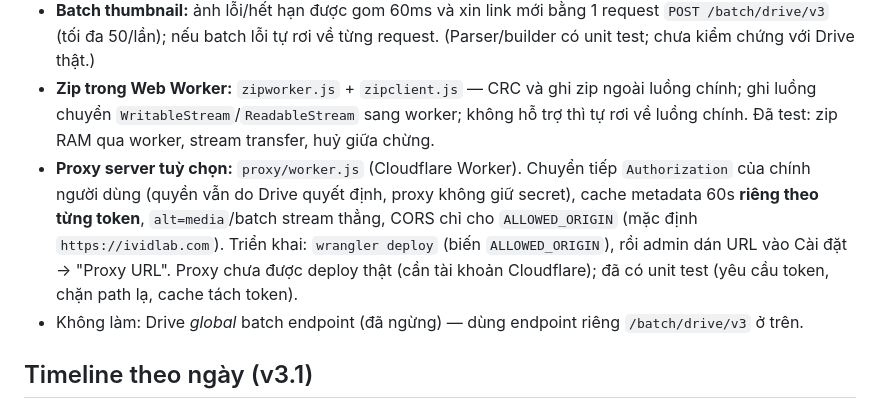
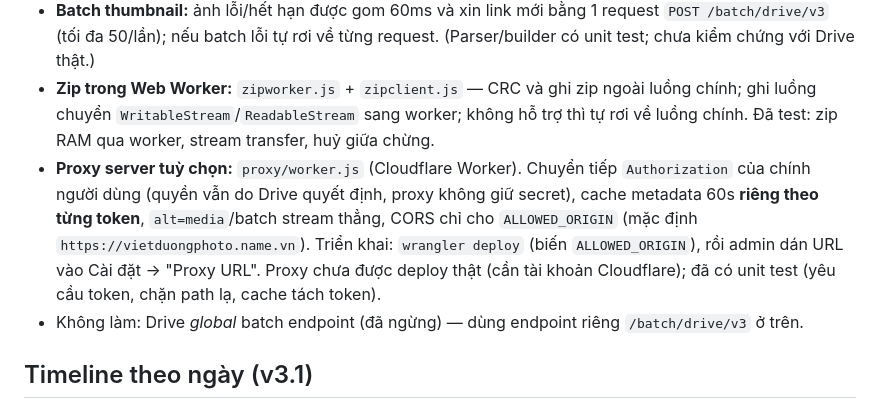
Before and after one commit to javisdinh0/vietduongphoto, a Markdown page: docs/README.md, the part around the change. Rendered like a GitHub page.

Commit message:
Docs: default ALLOWED_ORIGIN is the new domain
Co-Authored-By: Claude Sonnet 5.5 <noreply@anthropic.com>

```diff
--- a/docs/README.md
+++ b/docs/README.md
@@ -37,7 +37,7 @@ Thư viện ảnh đọc từ một thư mục Google Drive, chạy hoàn toàn
 - **Hiện album sớm:** lần đầu chưa có cache, danh sách album hiện ngay khi có cây thư mục (số ảnh "…"), điền số + ảnh bìa khi tải xong file. Test: `?demo=1&slow=6000`.
 - **Batch thumbnail:** ảnh lỗi/hết hạn được gom 60ms và xin link mới bằng 1 request `POST /batch/drive/v3` (tối đa 50/lần); nếu batch lỗi tự rơi về từng request. (Parser/builder có unit test; chưa kiểm chứng với Drive thật.)
 - **Zip trong Web Worker:** `zipworker.js` + `zipclient.js` — CRC và ghi zip ngoài luồng chính; ghi luồng chuyển `WritableStream`/`ReadableStream` sang worker; không hỗ trợ thì tự rơi về luồng chính. Đã test: zip RAM qua worker, stream transfer, huỷ giữa chừng.
-- **Proxy server tuỳ chọn:** `proxy/worker.js` (Cloudflare Worker). Chuyển tiếp `Authorization` của chính người dùng (quyền vẫn do Drive quyết định, proxy không giữ secret), cache metadata 60s **riêng theo từng token**, `alt=media`/batch stream thẳng, CORS chỉ cho `ALLOWED_ORIGIN` (mặc định `https://ividlab.com`). Triển khai: `wrangler deploy` (biến `ALLOWED_ORIGIN`), rồi admin dán URL vào Cài đặt → "Proxy URL". Proxy chưa được deploy thật (cần tài khoản Cloudflare); đã có unit test (yêu cầu token, chặn path lạ, cache tách token).
+- **Proxy server tuỳ chọn:** `proxy/worker.js` (Cloudflare Worker). Chuyển tiếp `Authorization` của chính người dùng (quyền vẫn do Drive quyết định, proxy không giữ secret), cache metadata 60s **riêng theo từng token**, `alt=media`/batch stream thẳng, CORS chỉ cho `ALLOWED_ORIGIN` (mặc định `https://vietduongphoto.name.vn`). Triển khai: `wrangler deploy` (biến `ALLOWED_ORIGIN`), rồi admin dán URL vào Cài đặt → "Proxy URL". Proxy chưa được deploy thật (cần tài khoản Cloudflare); đã có unit test (yêu cầu token, chặn path lạ, cache tách token).
 - Không làm: Drive *global* batch endpoint (đã ngừng) — dùng endpoint riêng `/batch/drive/v3` ở trên.
 
 ## Timeline theo ngày (v3.1)
```
